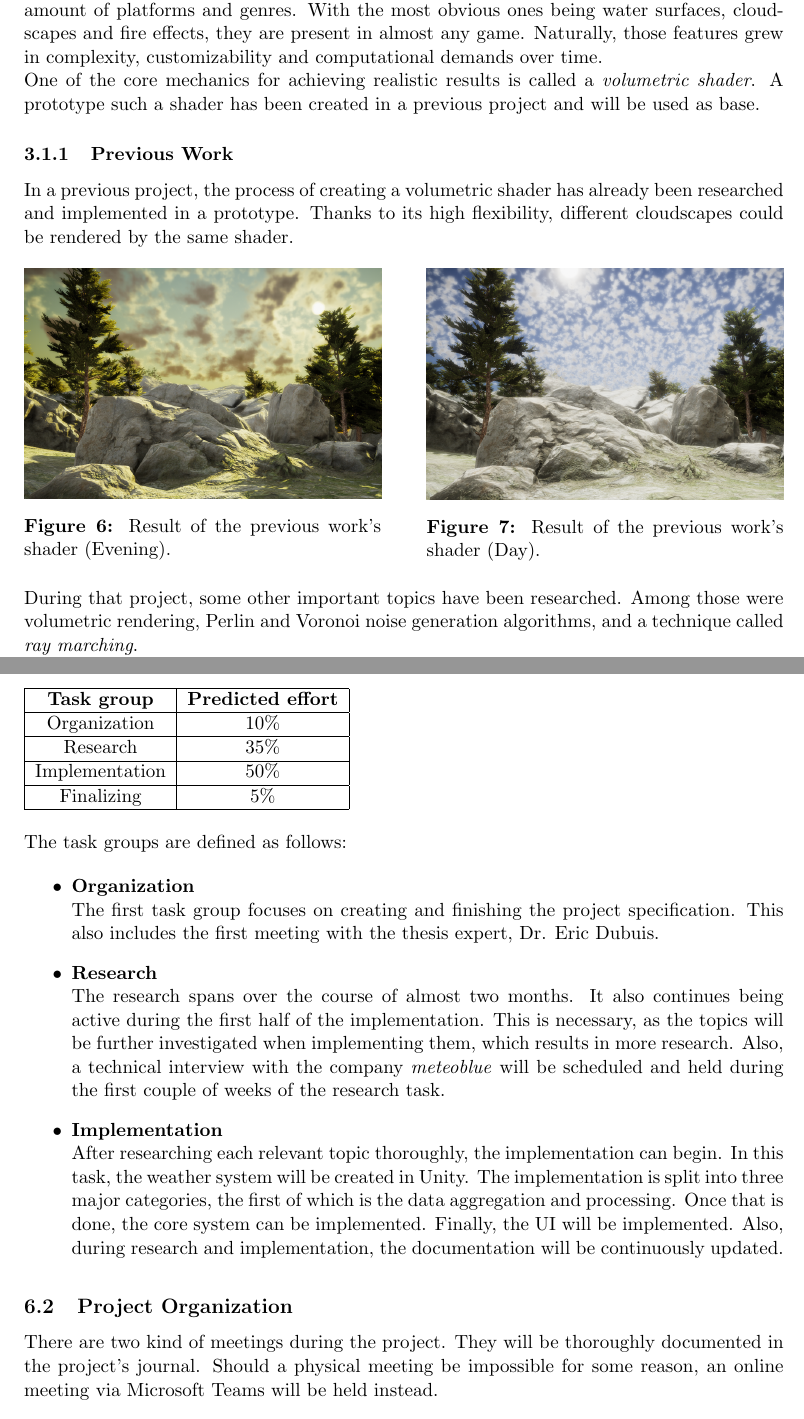
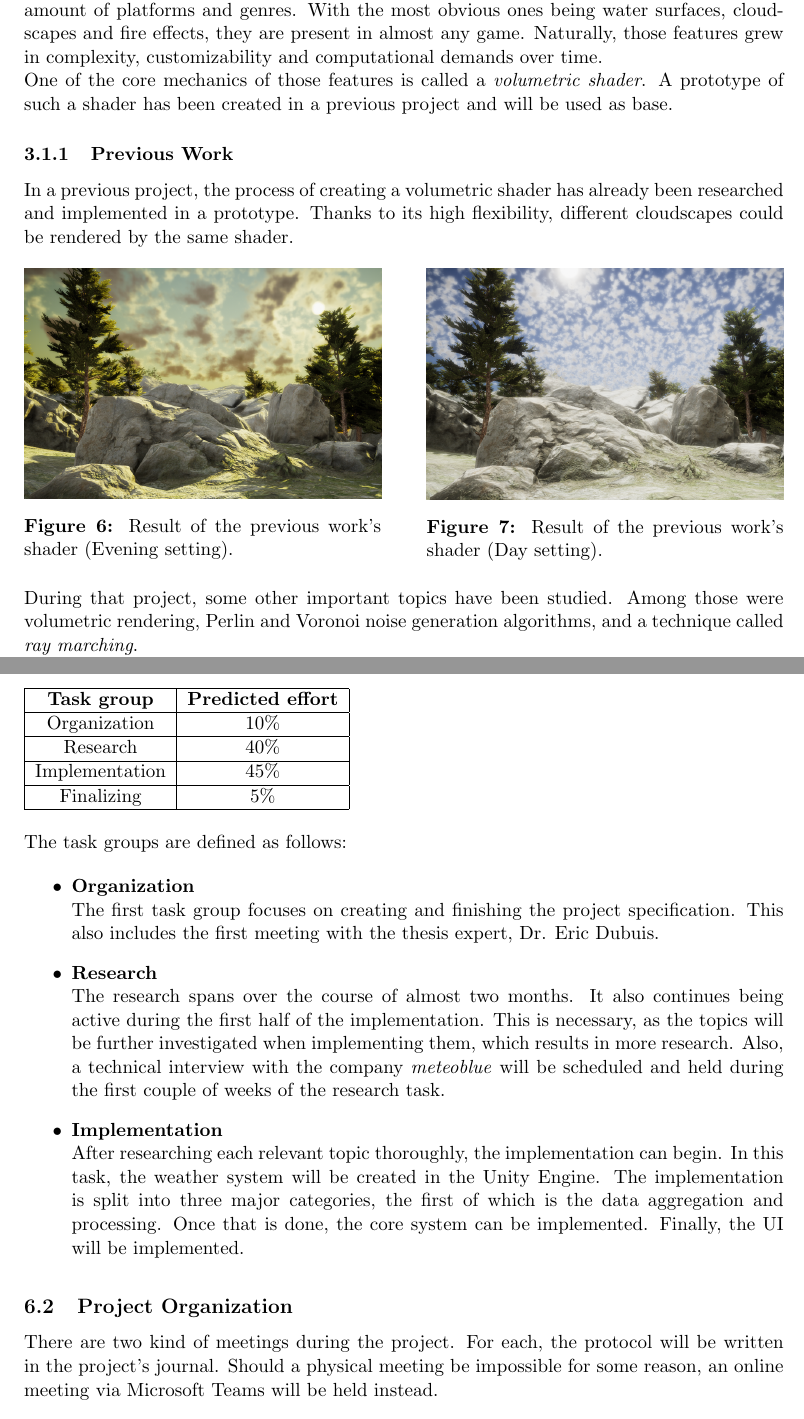
Before and after one commit to mth0348/2021-thesis, a LaTeX document (doc/specification.tex, which reads doc/partials/specification/chapter3-scope.tex, doc/partials/specification/chapter6-projectmanagement.tex): two parts of pages 8 and 16 of 19, joined at a grey line, cut so that both start at the same text. Compiled offline with pdfLaTeX.

Commit message:
Final update.

```diff
--- a/doc/partials/specification/chapter3-scope.tex
+++ b/doc/partials/specification/chapter3-scope.tex
@@ -5,8 +5,8 @@ In computer graphics, especially in games, some features recur in an astonishing
 With the most obvious ones being water surfaces, cloudscapes and fire effects, they are present in almost any game.
 Naturally, those features grew in complexity, customizability and computational demands over time.
 \\
-One of the core mechanics for achieving realistic results is called a \emph{\gls{volumetric} \gls{shader}}.
-A prototype such a \gls{shader} has been created in a previous project and will be used as base.
+One of the core mechanics of those features is called a \emph{\gls{volumetric} \gls{shader}}.
+A prototype of such a \gls{shader} has been created in a previous project and will be used as base.
 
 \subsubsection{Previous Work}
 In a previous project, the process of creating a \gls{volumetric} \gls{shader} has already been researched and implemented in a prototype. Thanks to its high flexibility, different cloudscapes could be rendered by the same shader.
@@ -15,17 +15,17 @@ In a previous project, the process of creating a \gls{volumetric} \gls{shader} h
     \centering
         \begin{minipage}{0.47\linewidth}
             \includegraphics[width=\linewidth]{project2/project2-final.PNG}
-            \captionof{figure}{Result of the previous work's shader (Evening).}
+            \captionof{figure}{Result of the previous work's shader (Evening setting).}
         \end{minipage}
     \hfill
         \begin{minipage}{0.47\linewidth}
             \includegraphics[width=\linewidth]{project2/project2-final2.PNG}
-            \captionof{figure}{Result of the previous work's shader (Day).}
+            \captionof{figure}{Result of the previous work's shader (Day setting).}
         \end{minipage}
 \end{figure}
 
 \noindent
-During that project, some other important topics have been researched. Among those were \gls{volumetric} rendering, Perlin and Voronoi \gls{noisegeneration} algorithms, and a technique called \emph{\gls{raymarching}}.
+During that project, some other important topics have been studied. Among those were \gls{volumetric} rendering, Perlin and Voronoi \gls{noisegeneration} algorithms, and a technique called \emph{\gls{raymarching}}.
 \\
 The implementations of those algorithms and methods will most likely be reused in this thesis and will be adapted and improved accordingly.
 
--- a/doc/partials/specification/chapter6-projectmanagement.tex
+++ b/doc/partials/specification/chapter6-projectmanagement.tex
@@ -50,8 +50,8 @@ For each task group, the following distribution of time and effort is estimated:
     \hline
     \textbf{Task group}  & \textbf{Predicted effort}\\ \hline
     Organization        & 10\%                      \\ \hline
-    Research            & 35\%                      \\ \hline
-    Implementation      & 50\%                      \\ \hline
+    Research            & 40\%                      \\ \hline
+    Implementation      & 45\%                      \\ \hline
     Finalizing          & 5\%                       \\ \hline
 \end{tabular}
 \vspace{\baselineskip}
@@ -72,13 +72,12 @@ The task groups are defined as follows:
 
     \item \textbf{Implementation} \\
     After researching each relevant topic thoroughly, the implementation can begin.
-    In this task, the weather system will be created in Unity.
+    In this task, the weather system will be created in the Unity Engine.
     The implementation is split into three major categories, the first of which is the data aggregation and processing. Once that is done, the core system can be implemented. Finally, the \gls{ui} will be implemented.
-    Also, during research and implementation, the documentation will be continuously updated.
 \end{itemize}
 
 \subsection{Project Organization}
-There are two kind of meetings during the project. They will be thoroughly documented in the project's journal.
+There are two kind of meetings during the project. For each, the protocol will be written in the project's journal.
 Should a physical meeting be impossible for some reason, an online meeting via Microsoft Teams will be held instead.
 
 \subsubsection{Weekly meetings}
```
Also changed, not shown: doc/partials/specification/chapter4-requirements.tex (+5 -5 lines), doc/partials/specification/chapter3-scope.tex (4 more changed lines), doc/partials/specification/chapter6-projectmanagement.tex (4 more changed lines).
